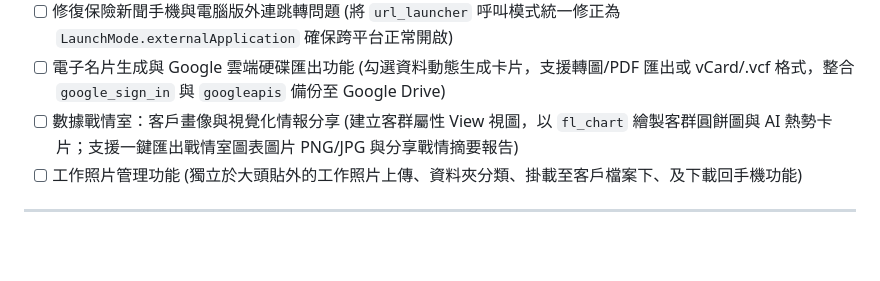
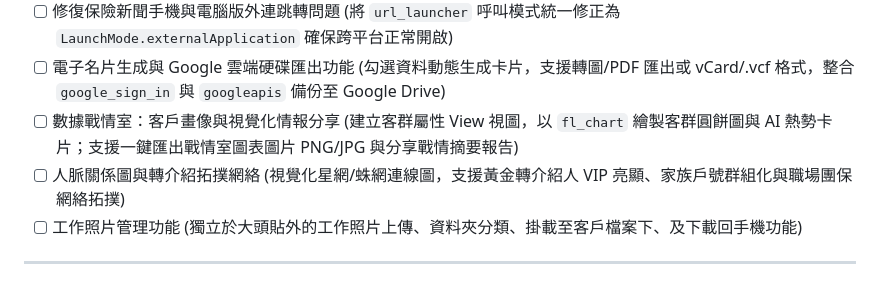
Before and after one commit to Brianliu0211/project67, a Markdown page: docs/進度.md, the part around the change. Rendered like a GitHub page; blank space fills up the shorter version.

```diff
--- a/docs/進度.md
+++ b/docs/進度.md
@@ -140,6 +140,7 @@
 - [ ] 修復保險新聞手機與電腦版外連跳轉問題 (將 `url_launcher` 呼叫模式統一修正為 `LaunchMode.externalApplication` 確保跨平台正常開啟)
 - [ ] 電子名片生成與 Google 雲端硬碟匯出功能 (勾選資料動態生成卡片，支援轉圖/PDF 匯出或 vCard/.vcf 格式，整合 `google_sign_in` 與 `googleapis` 備份至 Google Drive)
 - [ ] 數據戰情室：客戶畫像與視覺化情報分享 (建立客群屬性 View 視圖，以 `fl_chart` 繪製客群圓餅圖與 AI 熱勢卡片；支援一鍵匯出戰情室圖表圖片 PNG/JPG 與分享戰情摘要報告)
+- [ ] 人脈關係圖與轉介紹拓撲網絡 (視覺化星網/蛛網連線圖，支援黃金轉介紹人 VIP 亮顯、家族戶號群組化與職場團保網絡拓撲)
 - [ ] 工作照片管理功能 (獨立於大頭貼外的工作照片上傳、資料夾分類、掛載至客戶檔案下、及下載回手機功能)
 
 ---
```
